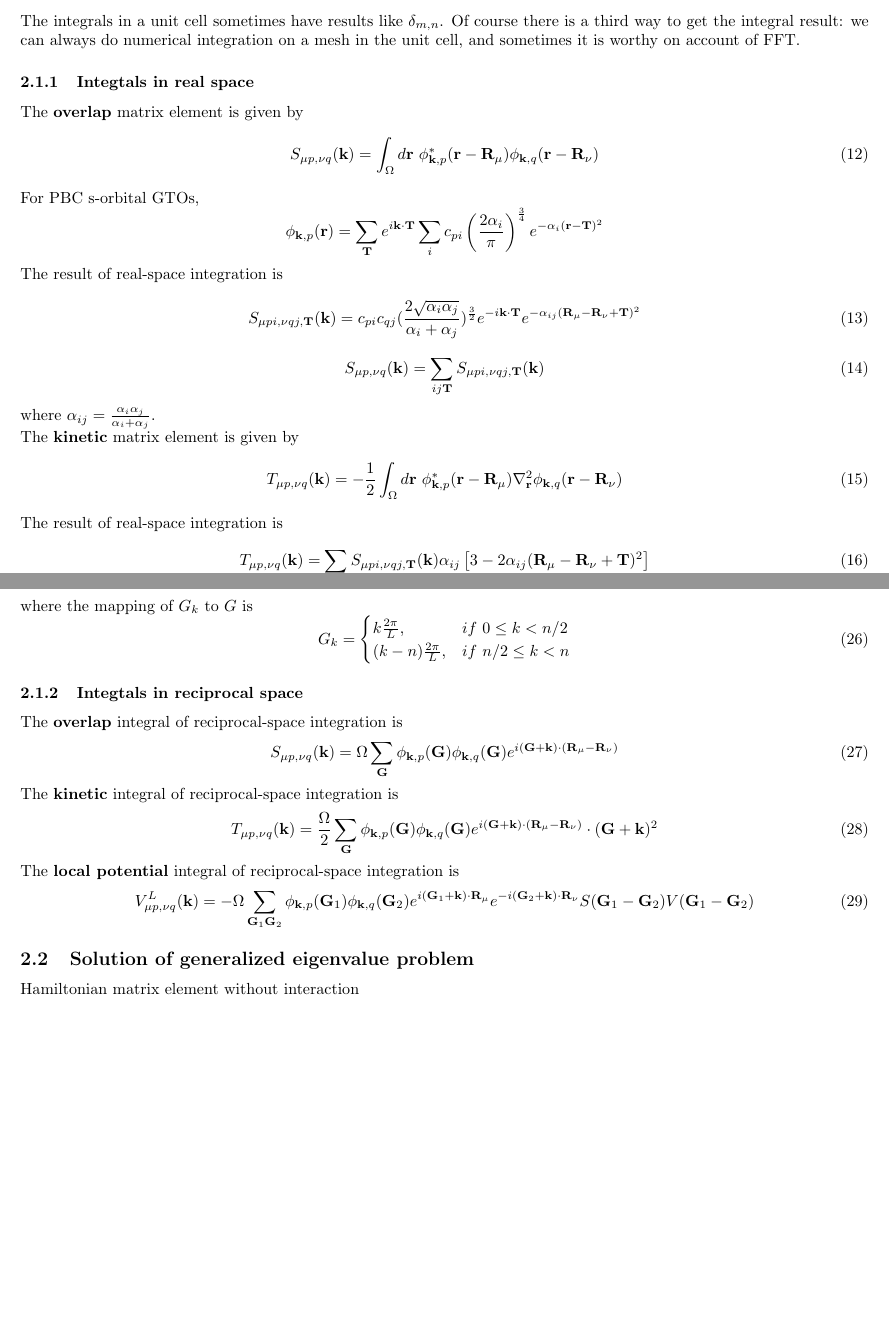
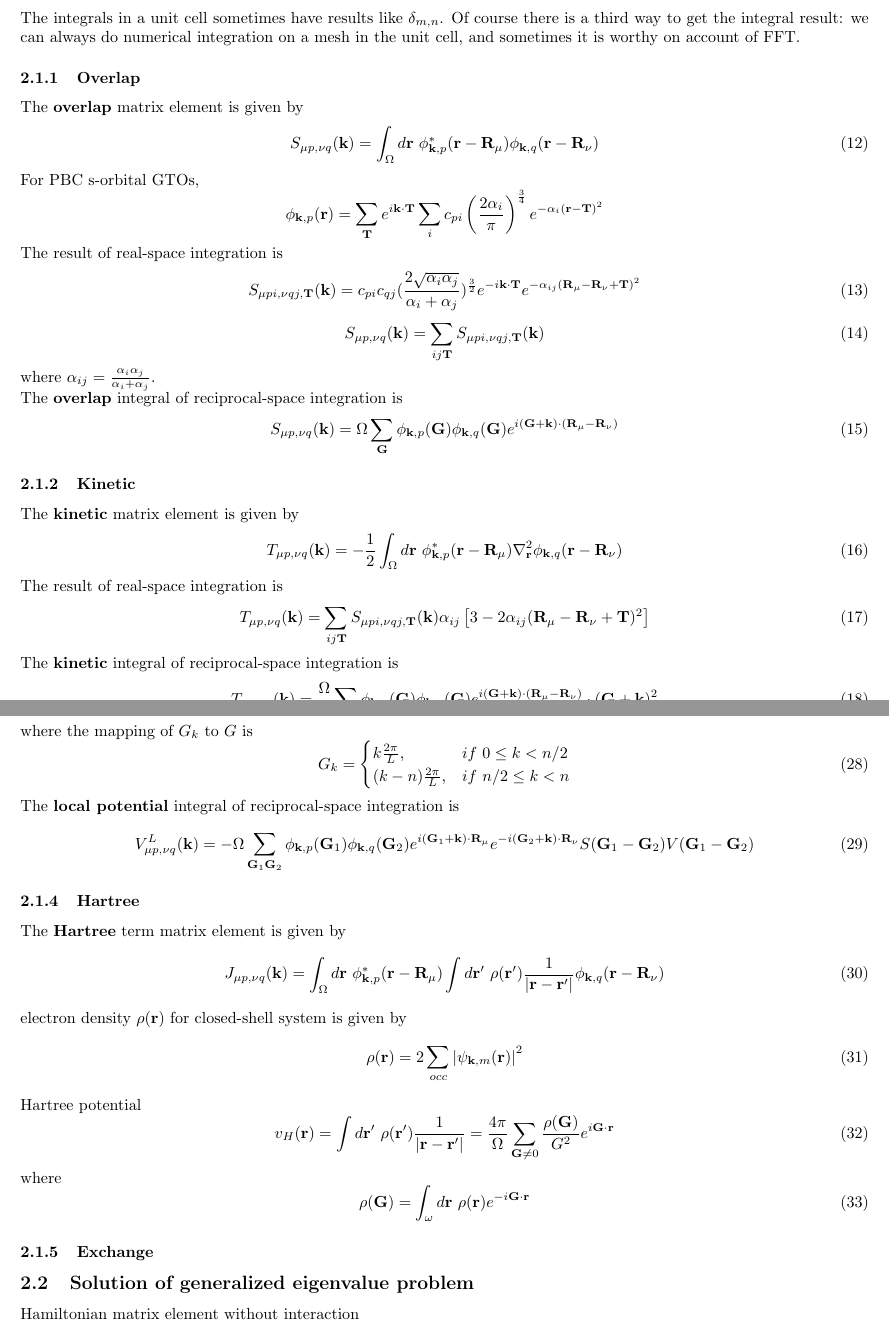
Before and after one commit to ZihangL/hqc, a LaTeX document (doc/note.tex): two parts of pages 4 and 6 of 6 before the commit and two parts of pages 4 and 6 of 7 after it, joined at a grey line, cut so that both start at the same text, the shorter picture padded with empty space. Compiled offline with pdfLaTeX.

Commit message:
note update

```diff
--- a/doc/note.tex
+++ b/doc/note.tex
@@ -202,7 +203,7 @@
         we can always do numerical integration on a mesh in the unit cell,
         and sometimes it is worthy on account of FFT.
 
-        \subsubsection{Integtals in real space}
+        \subsubsection{Overlap}
             The \textbf{overlap} matrix element is given by
             \begin{equation}
                 S_{\mu p,\nu q}(\textbf{k}) = \int_{\Omega}d\textbf{r}\ \phi_{\textbf{k},p}^*(\textbf{r}-\textbf{R}_{\mu})\phi_{\textbf{k},q}(\textbf{r}-\textbf{R}_{\nu})
@@ -219,6 +220,12 @@
             \end{equation}
             where $\alpha_{ij} = \frac{\alpha_i\alpha_j}{\alpha_i+\alpha_j}$.
 
+            The \textbf{overlap} integral of reciprocal-space integration is
+            \begin{equation}
+                S_{\mu p,\nu q}(\textbf{k}) = \Omega\sum_{\textbf{G}}\phi_{\textbf{k},p}(\textbf{G})\phi_{\textbf{k},q}(\textbf{G})e^{i(\textbf{G}+\textbf{k})\cdot(\textbf{R}_{\mu}-\textbf{R}_{\nu})}
+            \end{equation}
+
+        \subsubsection{Kinetic}
             The \textbf{kinetic} matrix element is given by
             \begin{equation}
                 T_{\mu p,\nu q}(\textbf{k}) = -\frac{1}{2}\int_{\Omega}d\textbf{r}\ \phi_{\textbf{k},p}^*(\textbf{r}-\textbf{R}_{\mu})\nabla_{\textbf{r}}^2\phi_{\textbf{k},q}(\textbf{r}-\textbf{R}_{\nu})
@@ -228,6 +235,12 @@
                 T_{\mu p,\nu q}(\textbf{k}) = \sum_{ij\textbf{T}}S_{\mu pi,\nu qj,\textbf{T}}(\textbf{k})
                 \alpha_{ij}\left[3-2\alpha_{ij}(\textbf{R}_{\mu}-\textbf{R}_{\nu}+\textbf{T})^2\right]
             \end{equation}
+            The \textbf{kinetic} integral of reciprocal-space integration is
+            \begin{equation}
+                T_{\mu p,\nu q}(\textbf{k}) = \frac{\Omega}{2}\sum_{\textbf{G}}\phi_{\textbf{k},p}(\textbf{G})\phi_{\textbf{k},q}(\textbf{G})e^{i(\textbf{G}+\textbf{k})\cdot(\textbf{R}_{\mu}-\textbf{R}_{\nu})}\cdot (\textbf{G}+\textbf{k})^2
+            \end{equation}
+
+        \subsubsection{Potential}
             The \textbf{local potential} matrix element is given by
             \begin{equation}
                 V_{\mu p,\nu q}^L(\textbf{k}) = \int_{\Omega}d\textbf{r}\ \phi_{\textbf{k},p}^*(\textbf{r}-\textbf{R}_{\mu})v^L(\textbf{r})\phi_{\textbf{k},q}(\textbf{r}-\textbf{R}_{\nu})
@@ -297,20 +310,32 @@
                     (k-n)\frac{2\pi}{L}, & if\ n/2\leq k<n
                 \end{cases}
             \end{equation}
-
-        \subsubsection{Integtals in reciprocal space}
-            The \textbf{overlap} integral of reciprocal-space integration is
-            \begin{equation}
-                S_{\mu p,\nu q}(\textbf{k}) = \Omega\sum_{\textbf{G}}\phi_{\textbf{k},p}(\textbf{G})\phi_{\textbf{k},q}(\textbf{G})e^{i(\textbf{G}+\textbf{k})\cdot(\textbf{R}_{\mu}-\textbf{R}_{\nu})}
-            \end{equation}
-            The \textbf{kinetic} integral of reciprocal-space integration is
-            \begin{equation}
-                T_{\mu p,\nu q}(\textbf{k}) = \frac{\Omega}{2}\sum_{\textbf{G}}\phi_{\textbf{k},p}(\textbf{G})\phi_{\textbf{k},q}(\textbf{G})e^{i(\textbf{G}+\textbf{k})\cdot(\textbf{R}_{\mu}-\textbf{R}_{\nu})}\cdot (\textbf{G}+\textbf{k})^2
-            \end{equation}
             The \textbf{local potential} integral of reciprocal-space integration is
             \begin{equation}
                 V_{\mu p,\nu q}^L(\textbf{k}) = -\Omega\sum_{\textbf{G}_1\textbf{G}_2}\phi_{\textbf{k},p}(\textbf{G}_1)\phi_{\textbf{k},q}(\textbf{G}_2)e^{i(\textbf{G}_1+\textbf{k})\cdot\textbf{R}_{\mu}}e^{-i(\textbf{G}_2+\textbf{k})\cdot\textbf{R}_{\nu}}S(\textbf{G}_1-\textbf{G}_2)V(\textbf{G}_1-\textbf{G}_2)
             \end{equation}
+
+        \subsubsection{Hartree}
+            The \textbf{Hartree} term matrix element is given by
+            \begin{equation}
+                J_{\mu p,\nu q}(\textbf{k}) = \int_{\Omega}d\textbf{r}\ \phi_{\textbf{k},p}^*(\textbf{r}-\textbf{R}_{\mu})\int d\textbf{r}'\ \rho(\textbf{r}')\frac{1}{\left|\textbf{r}-\textbf{r}'\right|}\phi_{\textbf{k},q}(\textbf{r}-\textbf{R}_{\nu})
+            \end{equation}
+            electron density $\rho(\textbf{r})$ for closed-shell system is given by
+            \begin{equation}
+                \rho(\textbf{r}) = 2\sum_{occ}\left|\psi_{\textbf{k},m}(\textbf{r})\right|^2
+            \end{equation}
+            Hartree potential
+            \begin{equation}
+                v_H(\textbf{r}) = \int d\textbf{r}'\ \rho(\textbf{r}')\frac{1}{\left|\textbf{r}-\textbf{r}'\right|} = \frac{4\pi}{\Omega}\sum_{\textbf{G}\neq 0}\frac{\rho(\textbf{G})}{G^2}e^{i\textbf{G}\cdot\textbf{r}}
+            \end{equation}
+            where
+            \begin{equation}
+                \rho(\textbf{G}) = \int_{\omega}d\textbf{r}\ \rho(\textbf{r})e^{-i\textbf{G}\cdot\textbf{r}}
+            \end{equation}
+
+        \subsubsection{Exchange}
+
+
 
         % \subsubsection{Electron interaction}
         %     The interaction matrix element
```
Also changed, not shown: doc/note.pdf, doc/note.tex (9 more changed lines).
